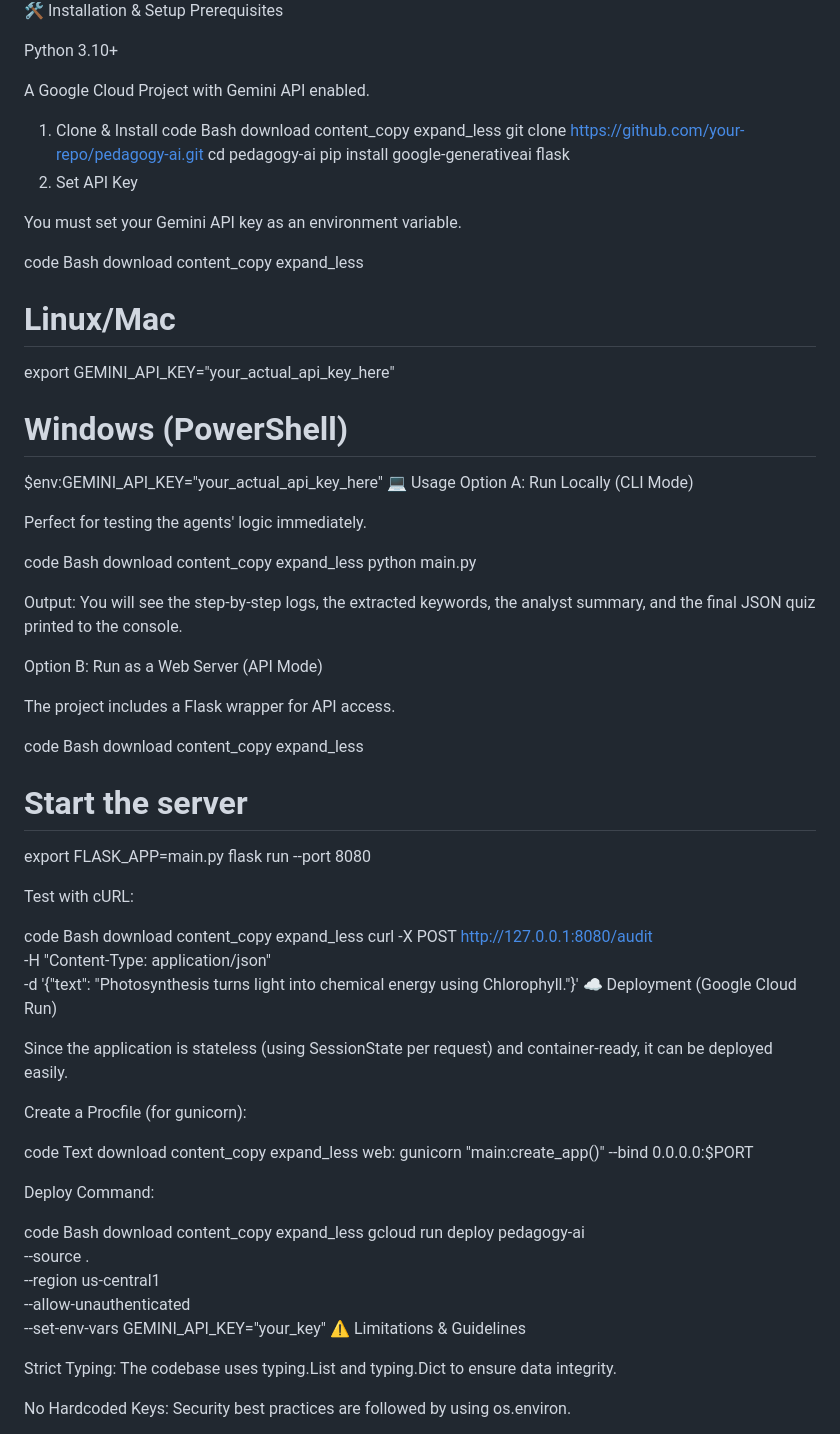
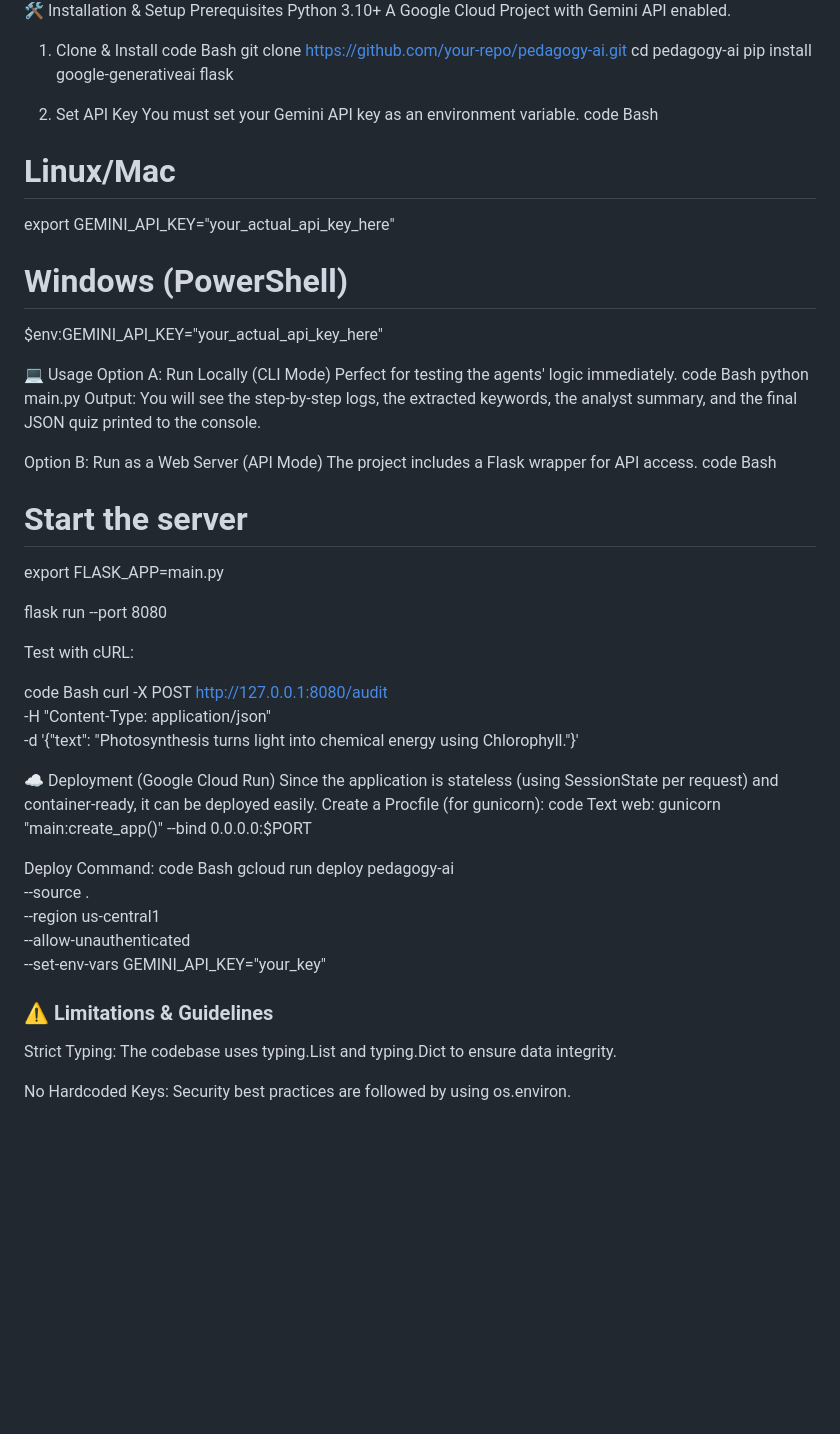
Before and after one commit to Spyder2024/Pedagogy-AI, a Markdown page: README.md, the part around the change printed below. Drawn GitHub-style; blank space fills up the shorter version.

Commit message:
Refactor README for clarity and organization
Updated README.md to improve structure and formatting.

```diff
--- a/README.md
+++ b/README.md
@@ -42,96 +50,69 @@ Observability: Built-in tracing logs (state.log) allow developers to see exactly
 🛠️ Installation & Setup
 Prerequisites
-
 Python 3.10+
-
 A Google Cloud Project with Gemini API enabled.
 
 1. Clone & Install
 code
 Bash
-download
-content_copy
-expand_less
 git clone https://github.com/your-repo/pedagogy-ai.git
 cd pedagogy-ai
 pip install google-generativeai flask
+
 2. Set API Key
-
 You must set your Gemini API key as an environment variable.
-
 code
 Bash
-download
-content_copy
-expand_less
+
 # Linux/Mac
 export GEMINI_API_KEY="your_actual_api_key_here"
 
 # Windows (PowerShell)
 $env:GEMINI_API_KEY="your_actual_api_key_here"
+
 💻 Usage
 Option A: Run Locally (CLI Mode)
-
 Perfect for testing the agents' logic immediately.
-
 code
 Bash
-download
-content_copy
-expand_less
 python main.py
-
 Output: You will see the step-by-step logs, the extracted keywords, the analyst summary, and the final JSON quiz printed to the console.
 
 Option B: Run as a Web Server (API Mode)
-
 The project includes a Flask wrapper for API access.
-
 code
 Bash
-download
-content_copy
-expand_less
+
 # Start the server
 export FLASK_APP=main.py
+
 flask run --port 8080
 
 Test with cURL:
 
 code
 Bash
-download
-content_copy
-expand_less
 curl -X POST http://127.0.0.1:8080/audit \
      -H "Content-Type: application/json" \
      -d '{"text": "Photosynthesis turns light into chemical energy using Chlorophyll."}'
+
 ☁️ Deployment (Google Cloud Run)
-
 Since the application is stateless (using SessionState per request) and container-ready, it can be deployed easily.
-
 Create a Procfile (for gunicorn):
-
 code
 Text
-download
-content_copy
-expand_less
 web: gunicorn "main:create_app()" --bind 0.0.0.0:$PORT
 
 Deploy Command:
-
 code
 Bash
-download
-content_copy
-expand_less
 gcloud run deploy pedagogy-ai \
   --source . \
   --region us-central1 \
   --allow-unauthenticated \
   --set-env-vars GEMINI_API_KEY="your_key"
-⚠️ Limitations & Guidelines
+
+### ⚠️ Limitations & Guidelines
 
 Strict Typing: The codebase uses typing.List and typing.Dict to ensure data integrity.
 
```
Also changed, not shown: other parts of README.md (+22 -14 lines).
